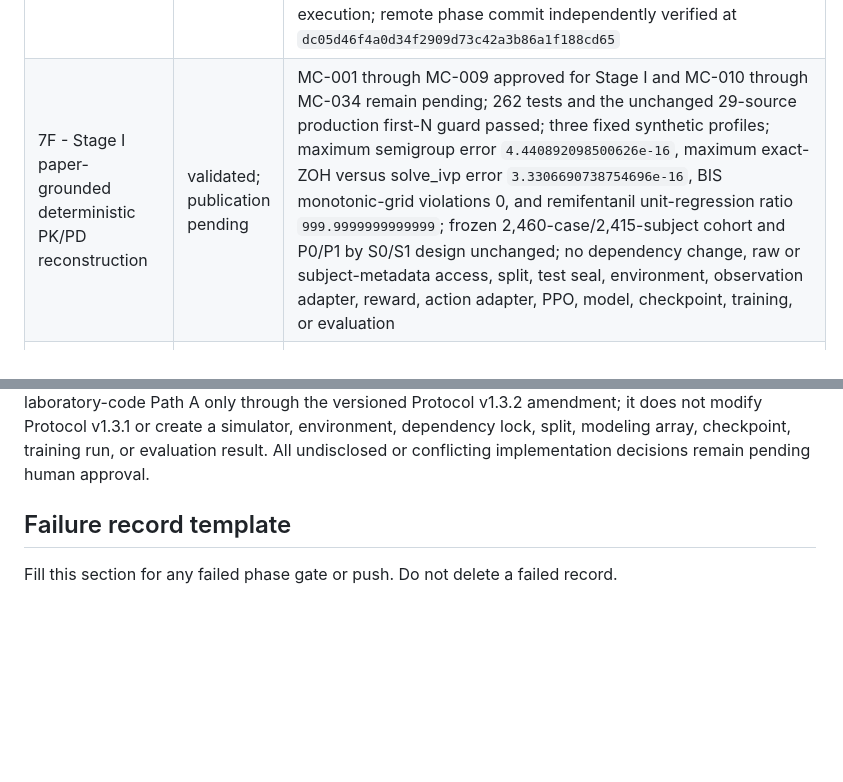
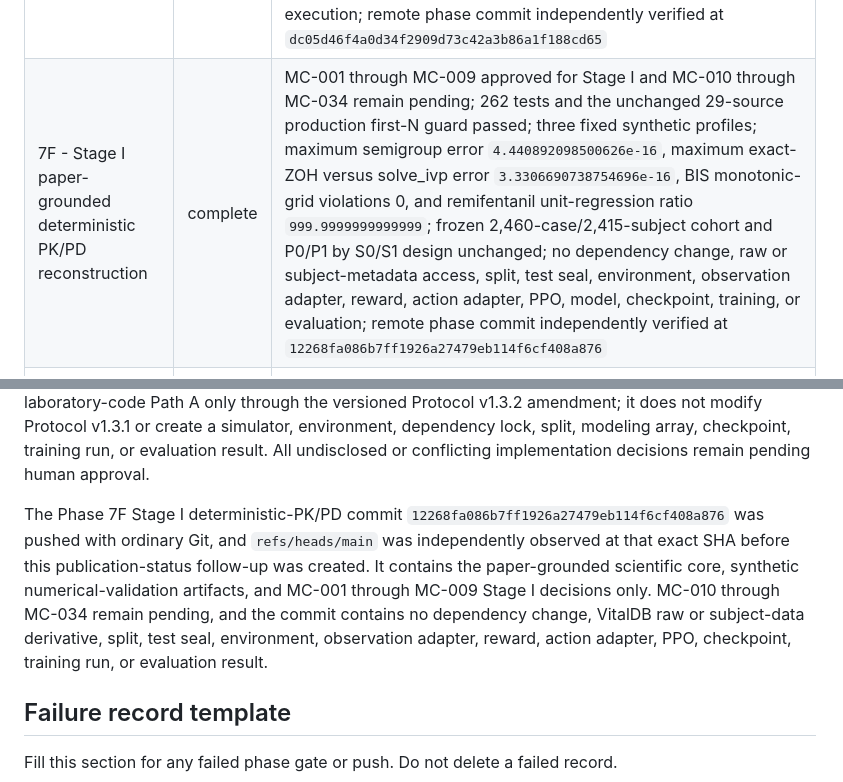
Before and after one commit to khyitty/VitalDB-State-Selection-Reconstructed, a Markdown page: PHASE_STATUS.md, 2 parts joined by grey strips. Rendered like a GitHub page; blank space fills up the shorter version.

Commit message:
Record Phase 7F remote verification

```diff
--- a/PHASE_STATUS.md
+++ b/PHASE_STATUS.md
@@ -23,7 +23,7 @@ no legacy 98-case artifact is used, and no model/feature-selection/PPO run occur
 | 7C - PPO/Simulator reuse audit and minimal implementation plan | complete | 195 audit-scope tests passed (the three excluded scaffold tests were not run after scope correction); the audit utility passed its direct first-N scan; legacy PK/PD synthetic reset plus one 10-second step passed; environment and PPO imports explicitly failed on missing runtime dependencies; only reuse audit documents and a bounded read-only probe were committed; missing encoding remains pending human approval; drug-rate semantics classified retrospective-only; no split raw access real array committed simulator/PPO implementation checkpoint training or evaluation; remote phase commit verified at `03e8ec9f4d3eec640552146d7511867f6db39136` |
 | 7D - Protocol v1.3.1 online observation amendment and workspace resolution | complete | 214 tests and the 29-source production first-N guard passed; the 14 excluded paths were backed up with exact copies and a binary patch then selectively removed; Protocol v1.3.1 removes online drug staleness, selects BIS Option B-minimal, freezes S0/S1 at 34/42 conceptual fields, and approves Path A; the numeric BIS age cap remains pending before implementation; no implementation, split, raw access, package change, or PPO execution; remote phase commit independently verified at `2290f559f2790938916a4eef35d316fc81d165c1` |
 | 7E - Paper-Grounded Reconstruction Specification | complete | 233 tests and the unchanged 29-source production first-N guard passed; Protocol v1.3.2 retires laboratory-code Path A; 90 evidence rows and 34 missing-constant decisions remain documentary or pending as classified; the frozen 2,460-case/2,415-subject cohort and 2x2 design are unchanged; no simulator, environment, dependency, split, raw access, modeling array, training, evaluation, prediction, Cp/Ce reconstruction, feature selection, or PPO execution; remote phase commit independently verified at `dc05d46f4a0d34f2909d73c42a3b86a1f188cd65` |
-| 7F - Stage I paper-grounded deterministic PK/PD reconstruction | validated; publication pending | MC-001 through MC-009 approved for Stage I and MC-010 through MC-034 remain pending; 262 tests and the unchanged 29-source production first-N guard passed; three fixed synthetic profiles; maximum semigroup error `4.440892098500626e-16`, maximum exact-ZOH versus solve_ivp error `3.3306690738754696e-16`, BIS monotonic-grid violations 0, and remifentanil unit-regression ratio `999.9999999999999`; frozen 2,460-case/2,415-subject cohort and P0/P1 by S0/S1 design unchanged; no dependency change, raw or subject-metadata access, split, test seal, environment, observation adapter, reward, action adapter, PPO, model, checkpoint, training, or evaluation |
+| 7F - Stage I paper-grounded deterministic PK/PD reconstruction | complete | MC-001 through MC-009 approved for Stage I and MC-010 through MC-034 remain pending; 262 tests and the unchanged 29-source production first-N guard passed; three fixed synthetic profiles; maximum semigroup error `4.440892098500626e-16`, maximum exact-ZOH versus solve_ivp error `3.3306690738754696e-16`, BIS monotonic-grid violations 0, and remifentanil unit-regression ratio `999.9999999999999`; frozen 2,460-case/2,415-subject cohort and P0/P1 by S0/S1 design unchanged; no dependency change, raw or subject-metadata access, split, test seal, environment, observation adapter, reward, action adapter, PPO, model, checkpoint, training, or evaluation; remote phase commit independently verified at `12268fa086b7ff1926a27479eb114f6cf408a876` |
 | Stage II and later reconstruction execution | blocked by protocol | MC-010 through MC-034 remain `recommended_pending_human_approval`; environment, observation-layer, reward, action, dependency-lock, subject allocation, split/test-seal, template extraction, training, and evaluation require later versioned approval |
 
 ## Publication constraint
@@ -143,6 +143,16 @@ through the versioned Protocol v1.3.2 amendment; it does not modify Protocol
 v1.3.1 or create a simulator, environment, dependency lock, split, modeling array,
 checkpoint, training run, or evaluation result. All undisclosed or conflicting
 implementation decisions remain pending human approval.
+
+The Phase 7F Stage I deterministic-PK/PD commit
+`12268fa086b7ff1926a27479eb114f6cf408a876` was pushed with ordinary Git, and
+`refs/heads/main` was independently observed at that exact SHA before this
+publication-status follow-up was created. It contains the paper-grounded
+scientific core, synthetic numerical-validation artifacts, and MC-001 through
+MC-009 Stage I decisions only. MC-010 through MC-034 remain pending, and the
+commit contains no dependency change, VitalDB raw or subject-data derivative,
+split, test seal, environment, observation adapter, reward, action adapter, PPO,
+checkpoint, training run, or evaluation result.
 
 ## Failure record template
 
```
